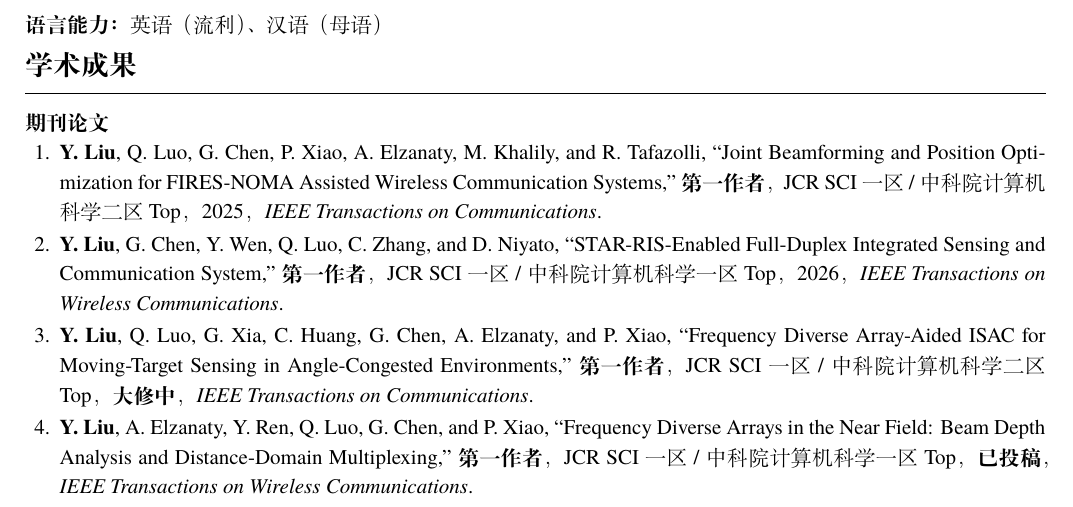
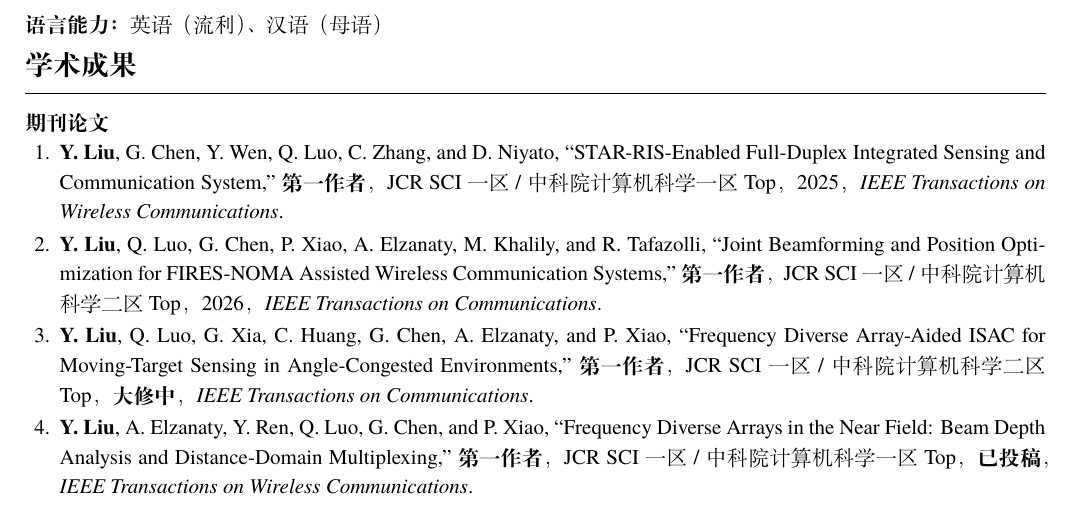
Before and after one commit to liuyu0730/resume, a LaTeX document (main.tex): part of page 3 of 3, cut so that both start at the same text. Compiled offline with XeLaTeX.

Commit message:
Updates from Overleaf

```diff
--- a/main.tex
+++ b/main.tex
@@ -96,8 +96,9 @@
 \ressection{学术成果}
 \textbf{期刊论文}
 \begin{enumerate}[leftmargin=1.65em,itemsep=.12em,parsep=0pt]
-\item \textbf{Y. Liu}, Q. Luo, G. Chen, P. Xiao, A. Elzanaty, M. Khalily, and R. Tafazolli, ``Joint Beamforming and Position Optimization for FIRES-NOMA Assisted Wireless Communication Systems,'' \textbf{第一作者}，JCR SCI 一区 / 中科院计算机科学二区 Top，2025，\textit{IEEE Transactions on Communications}.
-\item \textbf{Y. Liu}, G. Chen, Y. Wen, Q. Luo, C. Zhang, and D. Niyato, ``STAR-RIS-Enabled Full-Duplex Integrated Sensing and Communication System,'' \textbf{第一作者}，JCR SCI 一区 / 中科院计算机科学一区 Top，2026，\textit{IEEE Transactions on Wireless Communications}.
+
+\item \textbf{Y. Liu}, G. Chen, Y. Wen, Q. Luo, C. Zhang, and D. Niyato, ``STAR-RIS-Enabled Full-Duplex Integrated Sensing and Communication System,'' \textbf{第一作者}，JCR SCI 一区 / 中科院计算机科学一区 Top，2025，\textit{IEEE Transactions on Wireless Communications}.
+\item \textbf{Y. Liu}, Q. Luo, G. Chen, P. Xiao, A. Elzanaty, M. Khalily, and R. Tafazolli, ``Joint Beamforming and Position Optimization for FIRES-NOMA Assisted Wireless Communication Systems,'' \textbf{第一作者}，JCR SCI 一区 / 中科院计算机科学二区 Top，2026，\textit{IEEE Transactions on Communications}.
 \item \textbf{Y. Liu}, Q. Luo, G. Xia, C. Huang, G. Chen, A. Elzanaty, and P. Xiao, ``Frequency Diverse Array-Aided ISAC for Moving-Target Sensing in Angle-Congested Environments,'' \textbf{第一作者}，JCR SCI 一区 / 中科院计算机科学二区 Top，\textbf{大修中}，\textit{IEEE Transactions on Communications}.
 \item \textbf{Y. Liu}, A. Elzanaty, Y. Ren, Q. Luo, G. Chen, and P. Xiao, ``Frequency Diverse Arrays in the Near Field: Beam Depth Analysis and Distance-Domain Multiplexing,'' \textbf{第一作者}，JCR SCI 一区 / 中科院计算机科学一区 Top，\textbf{已投稿}，\textit{IEEE Transactions on Wireless Communications}.
 \item \textbf{Y. Liu}, Q. Luo, G. Chen, A. Elzanaty, P. Xiao, and M. Di Renzo, ``Stacked Flexible Intelligent Metasurfaces for ISAC: Meta-Atom Positioning Beyond the Reach of Phase Control,'' \textbf{第一作者}，JCR SCI 一区 / 中科院计算机科学一区 Top，\textbf{已投稿}，\textit{IEEE Journal on Selected Areas in Communications}.
```
